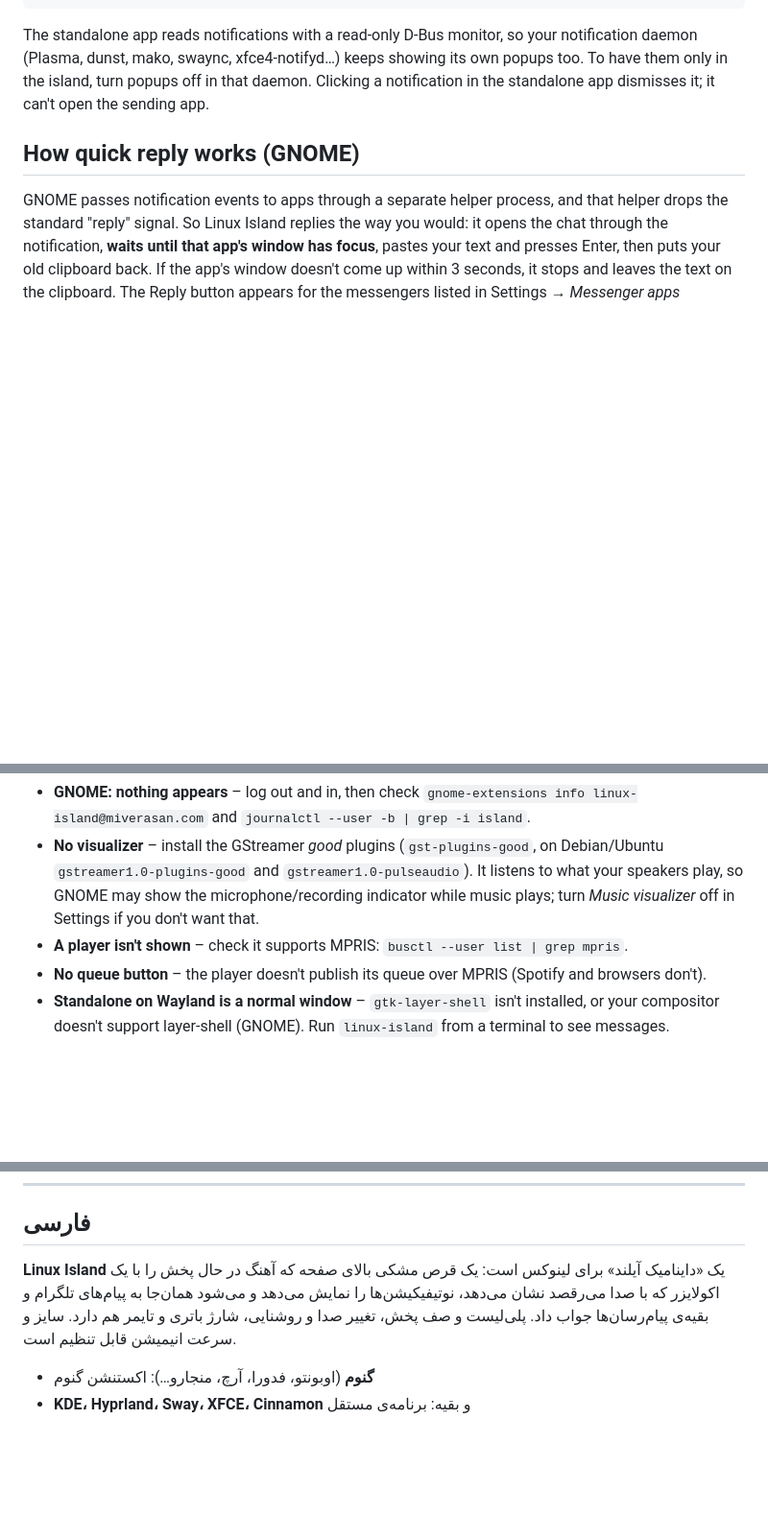
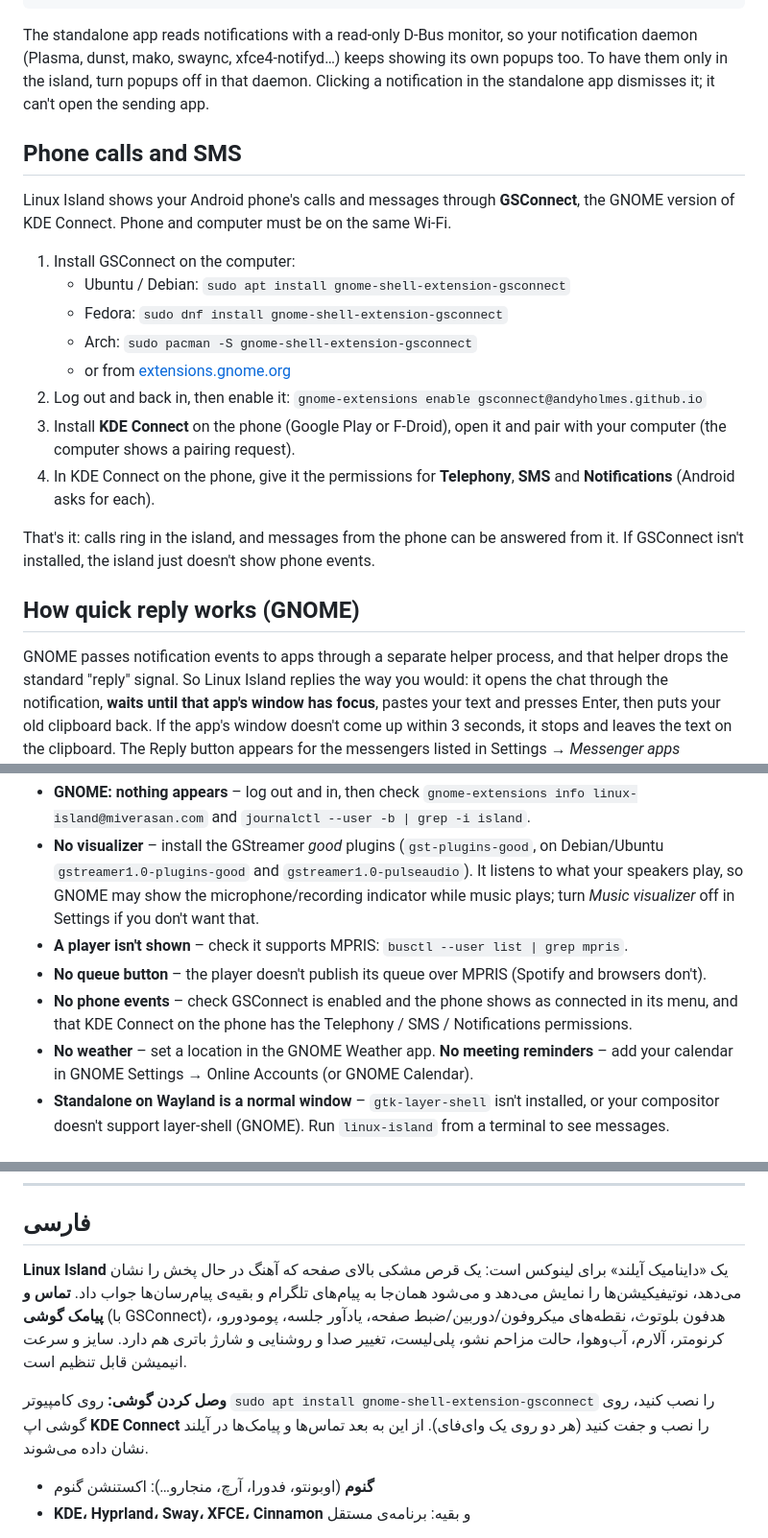
Before and after one commit to Amin-tvk/linux-island, a Markdown page: README.md, 3 parts joined by grey strips. Shown at 96% size. Rendered like a GitHub page; blank space fills up the shorter version.

```diff
--- a/README.md
+++ b/README.md
@@ -133,6 +151,21 @@ Settings live in `~/.config/linux-island/config.json` (restart the app after edi
 
 The standalone app reads notifications with a read-only D-Bus monitor, so your notification daemon (Plasma, dunst, mako, swaync, xfce4-notifyd…) keeps showing its own popups too. To have them only in the island, turn popups off in that daemon. Clicking a notification in the standalone app dismisses it; it can't open the sending app.
 
+## Phone calls and SMS
+
+Linux Island shows your Android phone's calls and messages through **GSConnect**, the GNOME version of KDE Connect. Phone and computer must be on the same Wi-Fi.
+
+1. Install GSConnect on the computer:
+   - Ubuntu / Debian: `sudo apt install gnome-shell-extension-gsconnect`
+   - Fedora: `sudo dnf install gnome-shell-extension-gsconnect`
+   - Arch: `sudo pacman -S gnome-shell-extension-gsconnect`
+   - or from [extensions.gnome.org](https://extensions.gnome.org/extension/1319/gsconnect/)
+2. Log out and back in, then enable it: `gnome-extensions enable gsconnect@andyholmes.github.io`
+3. Install **KDE Connect** on the phone (Google Play or F-Droid), open it and pair with your computer (the computer shows a pairing request).
+4. In KDE Connect on the phone, give it the permissions for **Telephony**, **SMS** and **Notifications** (Android asks for each).
+
+That's it: calls ring in the island, and messages from the phone can be answered from it. If GSConnect isn't installed, the island just doesn't show phone events.
+
 ## How quick reply works (GNOME)
 
 GNOME passes notification events to apps through a separate helper process, and that helper drops the standard "reply" signal. So Linux Island replies the way you would: it opens the chat through the notification, **waits until that app's window has focus**, pastes your text and presses Enter, then puts your old clipboard back. If the app's window doesn't come up within 3 seconds, it stops and leaves the text on the clipboard. The Reply button appears for the messengers listed in Settings → *Messenger apps* (Telegram and its forks, WhatsApp clients, Signal, Discord, Slack, Element, Bale, Rubika, Eitaa, Soroush…); add your own there.
@@ -151,6 +184,8 @@ GNOME passes notification events to apps through a separate helper process, and
 - **No visualizer** – install the GStreamer *good* plugins (`gst-plugins-good`, on Debian/Ubuntu `gstreamer1.0-plugins-good` and `gstreamer1.0-pulseaudio`). It listens to what your speakers play, so GNOME may show the microphone/recording indicator while music plays; turn *Music visualizer* off in Settings if you don't want that.
 - **A player isn't shown** – check it supports MPRIS: `busctl --user list | grep mpris`.
 - **No queue button** – the player doesn't publish its queue over MPRIS (Spotify and browsers don't).
+- **No phone events** – check GSConnect is enabled and the phone shows as connected in its menu, and that KDE Connect on the phone has the Telephony / SMS / Notifications permissions.
+- **No weather** – set a location in the GNOME Weather app. **No meeting reminders** – add your calendar in GNOME Settings → Online Accounts (or GNOME Calendar).
 - **Standalone on Wayland is a normal window** – `gtk-layer-shell` isn't installed, or your compositor doesn't support layer-shell (GNOME). Run `linux-island` from a terminal to see messages.
 
 ## Development
@@ -175,7 +210,9 @@ MIT – see [LICENSE](LICENSE).
 
 ## فارسی
 
-**Linux Island** یک «دایناميک آیلند» برای لینوکس است: یک قرص مشکی بالای صفحه که آهنگ در حال پخش را با یک اکولایزر که با صدا می‌رقصد نشان می‌دهد، نوتیفیکیشن‌ها را نمایش می‌دهد و می‌شود همان‌جا به پیام‌های تلگرام و بقیه‌ی پیام‌رسان‌ها جواب داد. پلی‌لیست و صف پخش، تغییر صدا و روشنایی، شارژ باتری و تایمر هم دارد. سایز و سرعت انیمیشن قابل تنظیم است.
+**Linux Island** یک «دایناميک آیلند» برای لینوکس است: یک قرص مشکی بالای صفحه که آهنگ در حال پخش را نشان می‌دهد، نوتیفیکیشن‌ها را نمایش می‌دهد و می‌شود همان‌جا به پیام‌های تلگرام و بقیه‌ی پیام‌رسان‌ها جواب داد. **تماس و پیامک گوشی** (با GSConnect)، هدفون بلوتوث، نقطه‌های میکروفون/دوربین/ضبط صفحه، یادآور جلسه، پومودورو، کرنومتر، آلارم، آب‌وهوا، حالت مزاحم نشو، پلی‌لیست، تغییر صدا و روشنایی و شارژ باتری هم دارد. سایز و سرعت انیمیشن قابل تنظیم است.
+
+**وصل کردن گوشی:** روی کامپیوتر <code>sudo apt install gnome-shell-extension-gsconnect</code> را نصب کنید، روی گوشی اپ **KDE Connect** را نصب و جفت کنید (هر دو روی یک وای‌فای). از این به بعد تماس‌ها و پیامک‌ها در آیلند نشان داده می‌شوند.
 
 - **گنوم** (اوبونتو، فدورا، آرچ، منجارو…): اکستنشن گنوم
 - **KDE، Hyprland، Sway، XFCE، Cinnamon** و بقیه: برنامه‌ی مستقل
```
Also changed, not shown: other parts of README.md (+19 -1 lines), docs/more-features.png (added), 1 other file.
